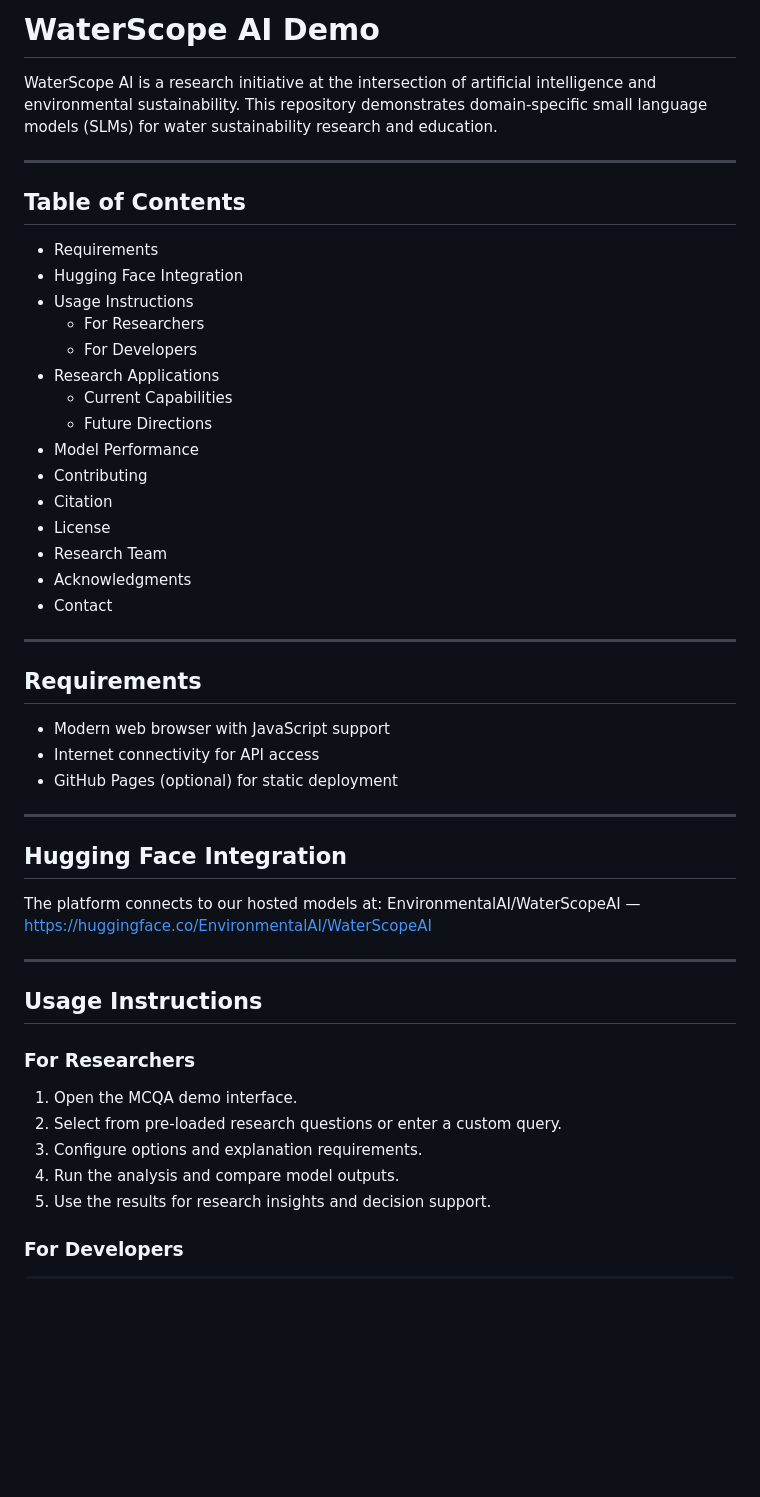
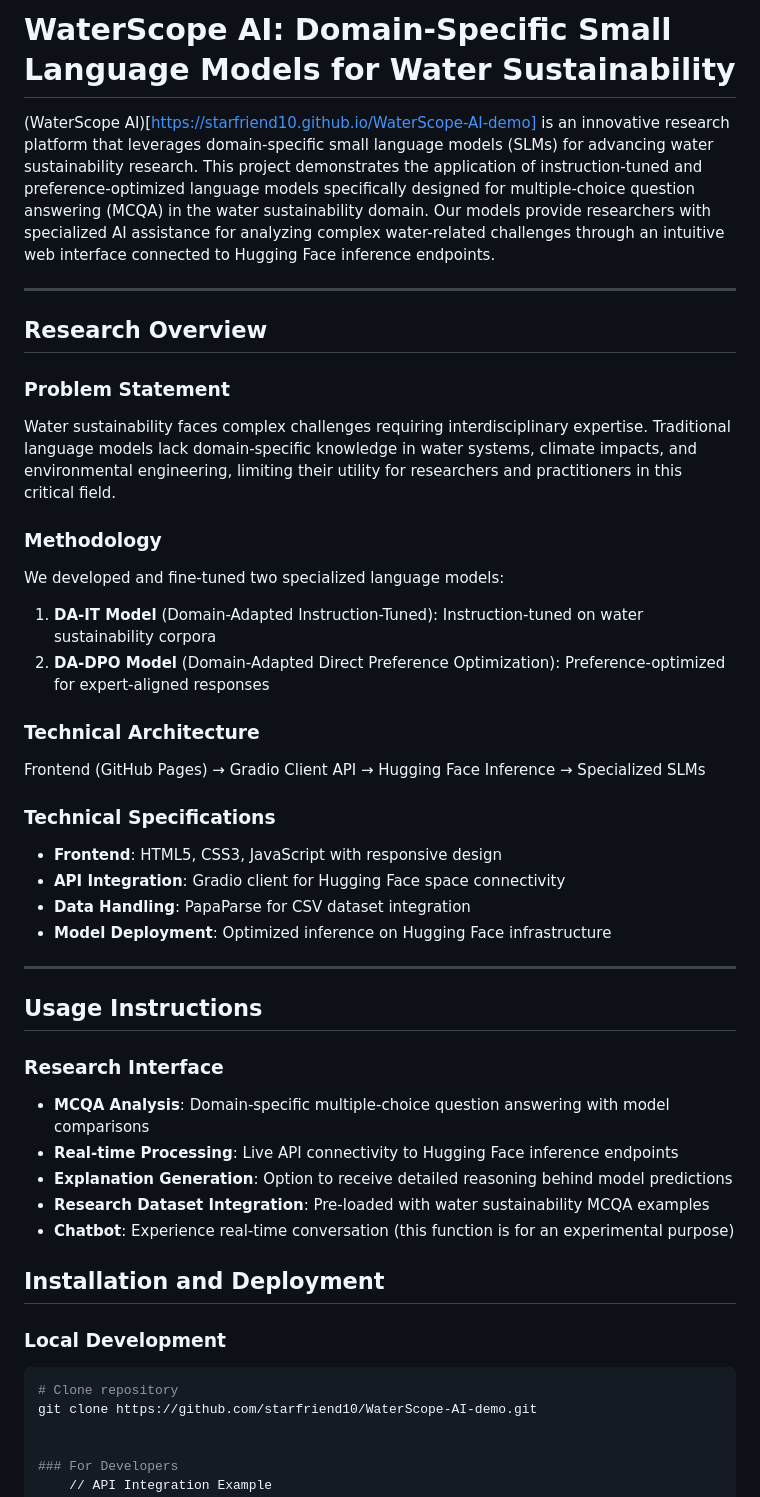
Before and after one commit to starfriend10/WaterScope-AI, a Markdown page: README.md, the part around the change printed below. Rendered like a GitHub page; blank space fills up the shorter version.

````diff
--- a/README.md
+++ b/README.md
@@ -1,50 +1,48 @@
-# WaterScope AI Demo
+# WaterScope AI: Domain-Specific Small Language Models for Water Sustainability
 
-WaterScope AI is a research initiative at the intersection of artificial intelligence and environmental sustainability.
-This repository demonstrates domain-specific small language models (SLMs) for water sustainability research and education.
+(WaterScope AI)[https://starfriend10.github.io/WaterScope-AI-demo] is an innovative research platform that leverages domain-specific small language models (SLMs) for advancing water sustainability research. This project demonstrates the application of instruction-tuned and preference-optimized language models specifically designed for multiple-choice question answering (MCQA) in the water sustainability domain. Our models provide researchers with specialized AI assistance for analyzing complex water-related challenges through an intuitive web interface connected to Hugging Face inference endpoints.
+
 
 ---
+## Research Overview
 
-## Table of Contents
-- Requirements
-- Hugging Face Integration
-- Usage Instructions
-  - For Researchers
-  - For Developers
-- Research Applications
-  - Current Capabilities
-  - Future Directions
-- Model Performance
-- Contributing
-- Citation
-- License
-- Research Team
-- Acknowledgments
-- Contact
+### Problem Statement
+Water sustainability faces complex challenges requiring interdisciplinary expertise. Traditional language models lack domain-specific knowledge in water systems, climate impacts, and environmental engineering, limiting their utility for researchers and practitioners in this critical field.
 
----
+### Methodology
+We developed and fine-tuned two specialized language models:
 
-## Requirements
-- Modern web browser with JavaScript support
-- Internet connectivity for API access
-- GitHub Pages (optional) for static deployment
+1. **DA-IT Model** (Domain-Adapted Instruction-Tuned): Instruction-tuned on water sustainability corpora
+2. **DA-DPO Model** (Domain-Adapted Direct Preference Optimization): Preference-optimized for expert-aligned responses
 
----
+### Technical Architecture
+Frontend (GitHub Pages) → Gradio Client API → Hugging Face Inference → Specialized SLMs
 
-## Hugging Face Integration
-The platform connects to our hosted models at:
-EnvironmentalAI/WaterScopeAI — https://huggingface.co/EnvironmentalAI/WaterScopeAI
+### Technical Specifications
+- **Frontend**: HTML5, CSS3, JavaScript with responsive design
+- **API Integration**: Gradio client for Hugging Face space connectivity
+- **Data Handling**: PapaParse for CSV dataset integration
+- **Model Deployment**: Optimized inference on Hugging Face infrastructure
 
 ---
 
 ## Usage Instructions
 
-### For Researchers
-1. Open the MCQA demo interface.
-2. Select from pre-loaded research questions or enter a custom query.
-3. Configure options and explanation requirements.
-4. Run the analysis and compare model outputs.
-5. Use the results for research insights and decision support.
+### Research Interface
+
+- **MCQA Analysis**: Domain-specific multiple-choice question answering with model comparisons
+- **Real-time Processing**: Live API connectivity to Hugging Face inference endpoints
+- **Explanation Generation**: Option to receive detailed reasoning behind model predictions
+- **Research Dataset Integration**: Pre-loaded with water sustainability MCQA examples
+- **Chatbot**: Experience real-time conversation (this function is for an experimental purpose)
+
+## Installation and Deployment
+
+### Local Development
+```bash
+# Clone repository
+git clone https://github.com/starfriend10/WaterScope-AI-demo.git
+
 
 ### For Developers
     // API Integration Example
````
Also changed, not shown: other parts of README.md (+1 -22 lines).
